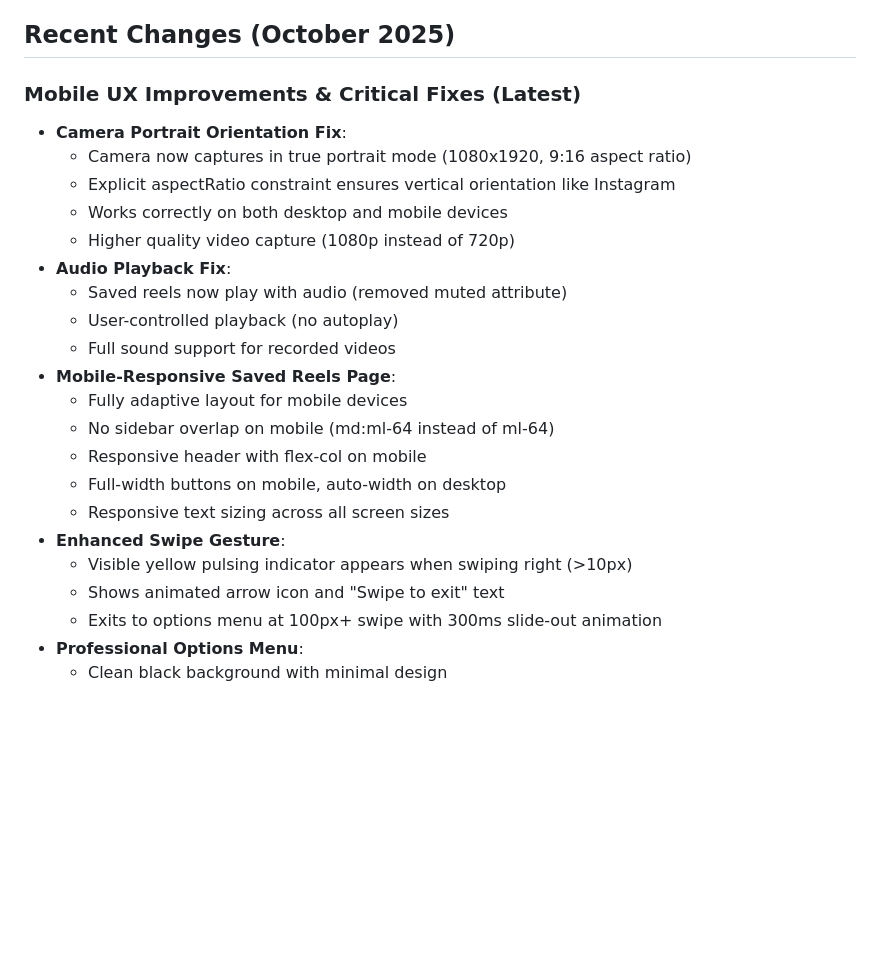
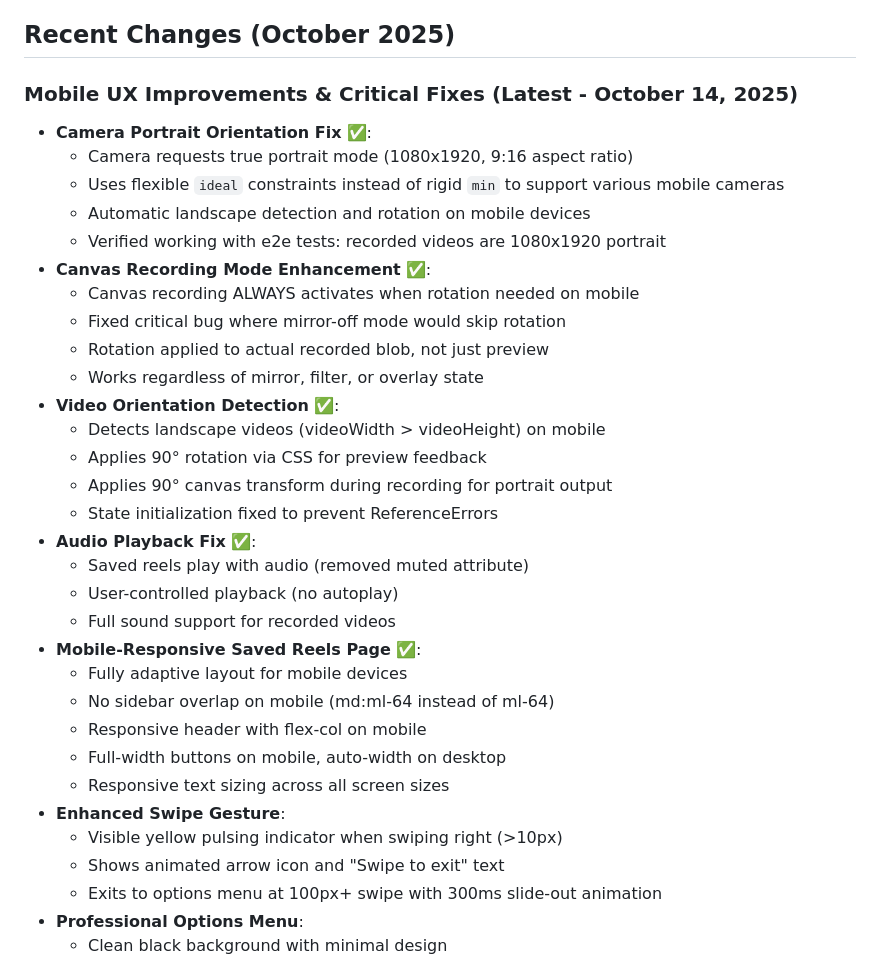
Before and after one commit to samanyuahuja/thoxt-reel, a Markdown page: replit.md, the part around the change. GitHub-like rendering; blank space fills up the shorter version.

Commit message:
Improve mobile camera and video recording experience
Update camera capture to request true portrait mode with flexible constraints, enhance canvas recording to always activate rotation when needed on mobile, and fix video orientation detection for accurate preview and recording output.

Replit-Commit-Author: Agent
Replit-Commit-Session-Id: b0ea5e1e-def6-4e92-9676-9cb2443a8577
Replit-Commit-Checkpoint-Type: full_checkpoint
Replit-Commit-Screenshot-Url: https://storage.googleapis.com/screenshot-production-us-central1/b9c78812-f9f8-440f-a519-930a658d5243/b0ea5e1e-def6-4e92-9676-9cb2443a8577/7894hCj

```diff
--- a/replit.md
+++ b/replit.md
@@ -6,24 +6,34 @@ The application provides a comprehensive suite of features including AI-assisted
 
 ## Recent Changes (October 2025)
 
-### Mobile UX Improvements & Critical Fixes (Latest)
-- **Camera Portrait Orientation Fix**:
-  - Camera now captures in true portrait mode (1080x1920, 9:16 aspect ratio)
-  - Explicit aspectRatio constraint ensures vertical orientation like Instagram
-  - Works correctly on both desktop and mobile devices
-  - Higher quality video capture (1080p instead of 720p)
-- **Audio Playback Fix**:
-  - Saved reels now play with audio (removed muted attribute)
+### Mobile UX Improvements & Critical Fixes (Latest - October 14, 2025)
+- **Camera Portrait Orientation Fix** ✅:
+  - Camera requests true portrait mode (1080x1920, 9:16 aspect ratio)
+  - Uses flexible `ideal` constraints instead of rigid `min` to support various mobile cameras
+  - Automatic landscape detection and rotation on mobile devices
+  - Verified working with e2e tests: recorded videos are 1080x1920 portrait
+- **Canvas Recording Mode Enhancement** ✅:
+  - Canvas recording ALWAYS activates when rotation needed on mobile
+  - Fixed critical bug where mirror-off mode would skip rotation
+  - Rotation applied to actual recorded blob, not just preview
+  - Works regardless of mirror, filter, or overlay state
+- **Video Orientation Detection** ✅:
+  - Detects landscape videos (videoWidth > videoHeight) on mobile
+  - Applies 90° rotation via CSS for preview feedback
+  - Applies 90° canvas transform during recording for portrait output
+  - State initialization fixed to prevent ReferenceErrors
+- **Audio Playback Fix** ✅:
+  - Saved reels play with audio (removed muted attribute)
   - User-controlled playback (no autoplay)
   - Full sound support for recorded videos
-- **Mobile-Responsive Saved Reels Page**:
+- **Mobile-Responsive Saved Reels Page** ✅:
   - Fully adaptive layout for mobile devices
   - No sidebar overlap on mobile (md:ml-64 instead of ml-64)
   - Responsive header with flex-col on mobile
   - Full-width buttons on mobile, auto-width on desktop
   - Responsive text sizing across all screen sizes
 - **Enhanced Swipe Gesture**:
-  - Visible yellow pulsing indicator appears when swiping right (>10px)
+  - Visible yellow pulsing indicator when swiping right (>10px)
   - Shows animated arrow icon and "Swipe to exit" text
   - Exits to options menu at 100px+ swipe with 300ms slide-out animation
 - **Professional Options Menu**:
```
